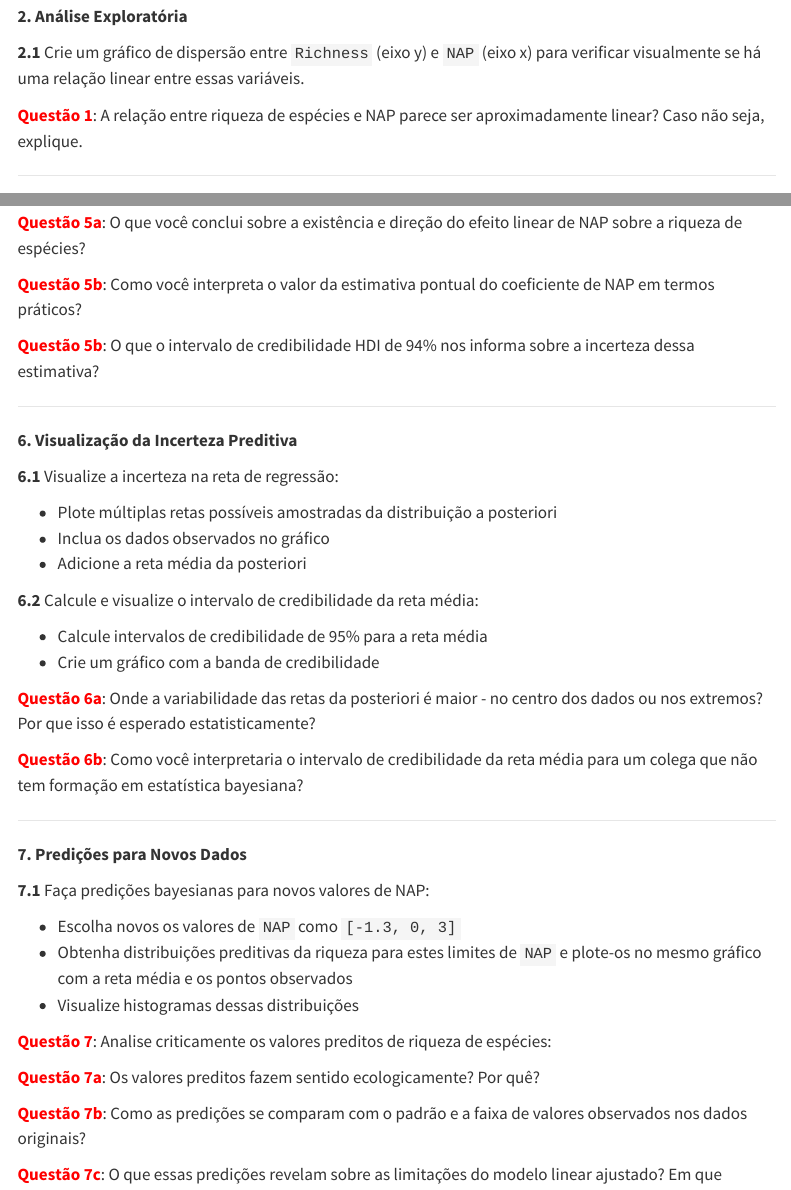
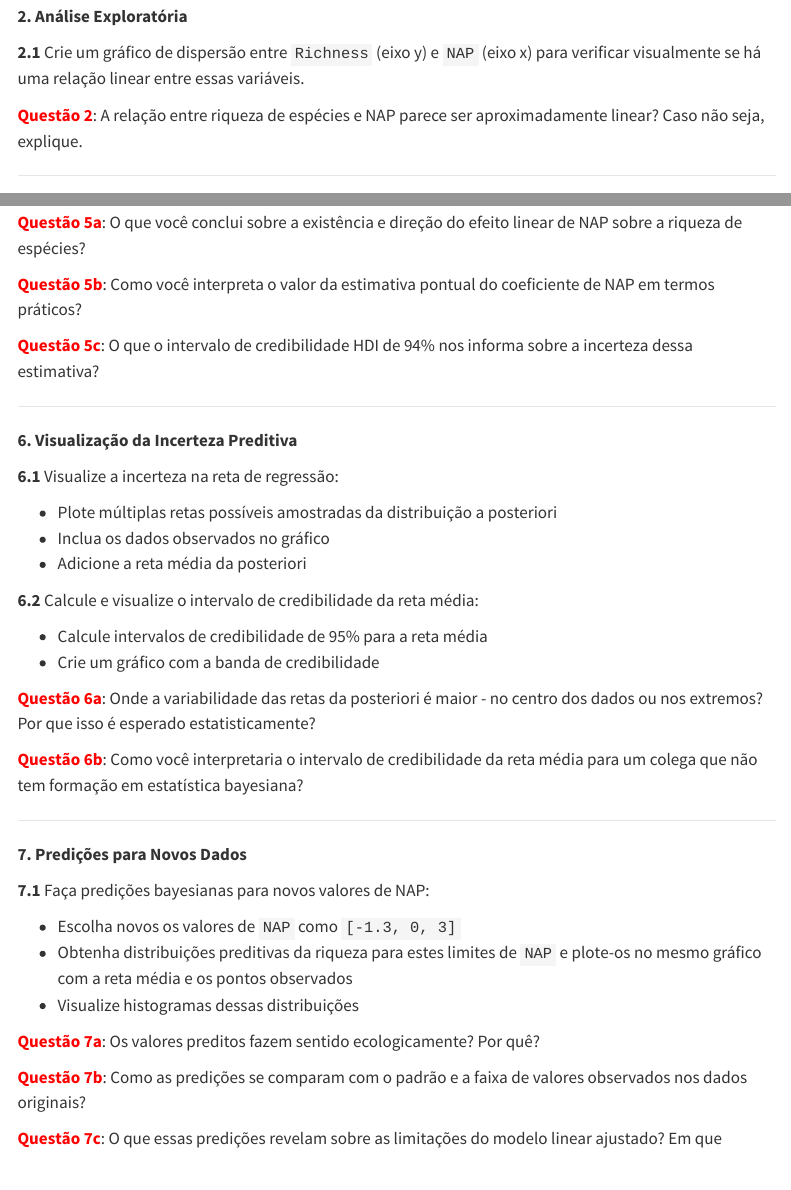
Before and after one commit to FCopf/uc-probabilidade-estatistica, a Quarto document (listas_exercicios/lista-exercicios-3.qmd): the page in a window 1100 px wide, from 1490 px down, and a second part further down, joined at a grey line. Rendered offline with R 4.5, knitr and Pandoc in place of Quarto, with nearby package versions; menus at the side of the page are left out.

Commit message:
Atualização da Lista 3

```diff
--- a/listas_exercicios/lista-exercicios-3.qmd
+++ b/listas_exercicios/lista-exercicios-3.qmd
@@ -81,7 +81,7 @@ import seaborn as sns
 
 **2.1** Crie um gráfico de dispersão entre `Richness` (eixo y) e `NAP` (eixo x) para verificar visualmente se há uma relação linear entre essas variáveis.
 
-<span style="color: red;">**Questão 1**</span>: A relação entre riqueza de espécies e NAP parece ser aproximadamente linear? Caso não seja, explique.
+<span style="color: red;">**Questão 2**</span>: A relação entre riqueza de espécies e NAP parece ser aproximadamente linear? Caso não seja, explique.
 
 ---
 
@@ -126,7 +126,7 @@ import seaborn as sns
 
 <span style="color: red;">**Questão 5b**</span>: Como você interpreta o valor da estimativa pontual do coeficiente de NAP em termos práticos?
 
-<span style="color: red;">**Questão 5b**</span>: O que o intervalo de credibilidade HDI de 94% nos informa sobre a incerteza dessa estimativa?
+<span style="color: red;">**Questão 5c**</span>: O que o intervalo de credibilidade HDI de 94% nos informa sobre a incerteza dessa estimativa?
 
 ---
 
@@ -157,8 +157,6 @@ import seaborn as sns
 - Obtenha distribuições preditivas da riqueza para estes limites de `NAP` e plote-os no mesmo gráfico com a reta média e os pontos observados
 - Visualize histogramas dessas distribuições
 
-<span style="color: red;">**Questão 7**</span>: Analise criticamente os valores preditos de riqueza de espécies:
-
 <span style="color: red;">**Questão 7a**</span>: Os valores preditos fazem sentido ecologicamente? Por quê?
 
 <span style="color: red;">**Questão 7b**</span>: Como as predições se comparam com o padrão e a faixa de valores observados nos dados originais?
```
Also changed, not shown: 1 other file.
